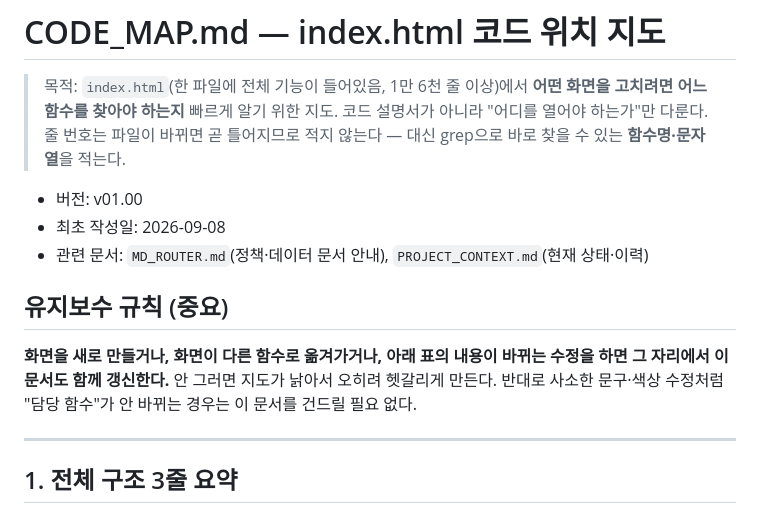
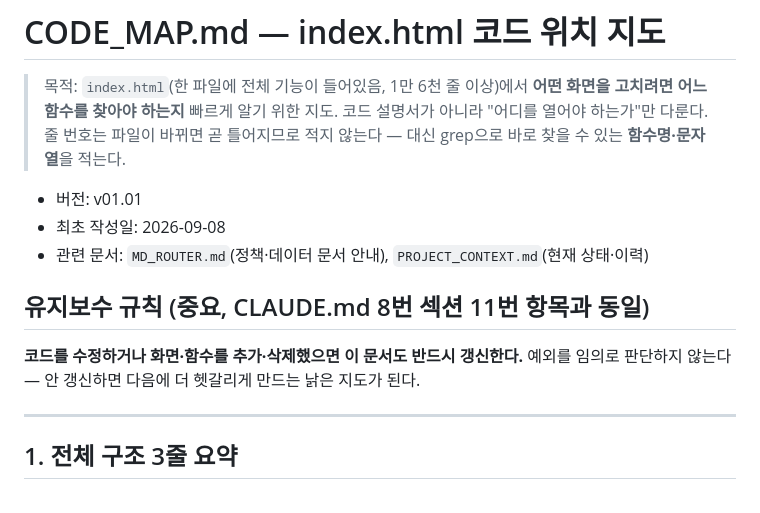
Before and after one commit to jenniegil84/BIZDB, a Markdown page: 사업센터 대시보드/CODE_MAP.md, the part around the change. Drawn GitHub-style.

Commit message:
CODE_MAP.md 갱신 규칙을 더 단호하게 교체
"코드를 수정하거나 화면/함수를 추가·삭제했으면 CODE_MAP.md도 반드시
갱신한다"는 사용자 지시로, 기존에 있던 "사소한 수정은 예외" 문구를
제거(CLAUDE.md v03.02→v03.03, CODE_MAP.md v01.00→v01.01).

Co-Authored-By: Claude Sonnet 5 <noreply@anthropic.com>
Claude-Session: https://claude.ai/code/session_01Hapc453Bs9qcDUHXTdsw5Q

```diff
--- a/사업센터 대시보드/CODE_MAP.md
+++ b/사업센터 대시보드/CODE_MAP.md
@@ -5,15 +5,14 @@
 > "어디를 열어야 하는가"만 다룬다. 줄 번호는 파일이 바뀌면 곧 틀어지므로 적지 않는다 —
 > 대신 grep으로 바로 찾을 수 있는 **함수명·문자열**을 적는다.
 
-- 버전: v01.00
+- 버전: v01.01
 - 최초 작성일: 2026-09-08
 - 관련 문서: `MD_ROUTER.md`(정책·데이터 문서 안내), `PROJECT_CONTEXT.md`(현재 상태·이력)
 
-## 유지보수 규칙 (중요)
+## 유지보수 규칙 (중요, CLAUDE.md 8번 섹션 11번 항목과 동일)
 
-**화면을 새로 만들거나, 화면이 다른 함수로 옮겨가거나, 아래 표의 내용이 바뀌는 수정을 하면
-그 자리에서 이 문서도 함께 갱신한다.** 안 그러면 지도가 낡아서 오히려 헷갈리게 만든다.
-반대로 사소한 문구·색상 수정처럼 "담당 함수"가 안 바뀌는 경우는 이 문서를 건드릴 필요 없다.
+**코드를 수정하거나 화면·함수를 추가·삭제했으면 이 문서도 반드시 갱신한다.** 예외를
+임의로 판단하지 않는다 — 안 갱신하면 다음에 더 헷갈리게 만드는 낡은 지도가 된다.
 
 ---
 
```
Also changed, not shown: 사업센터 대시보드/CLAUDE.md (+4 -2 lines).
